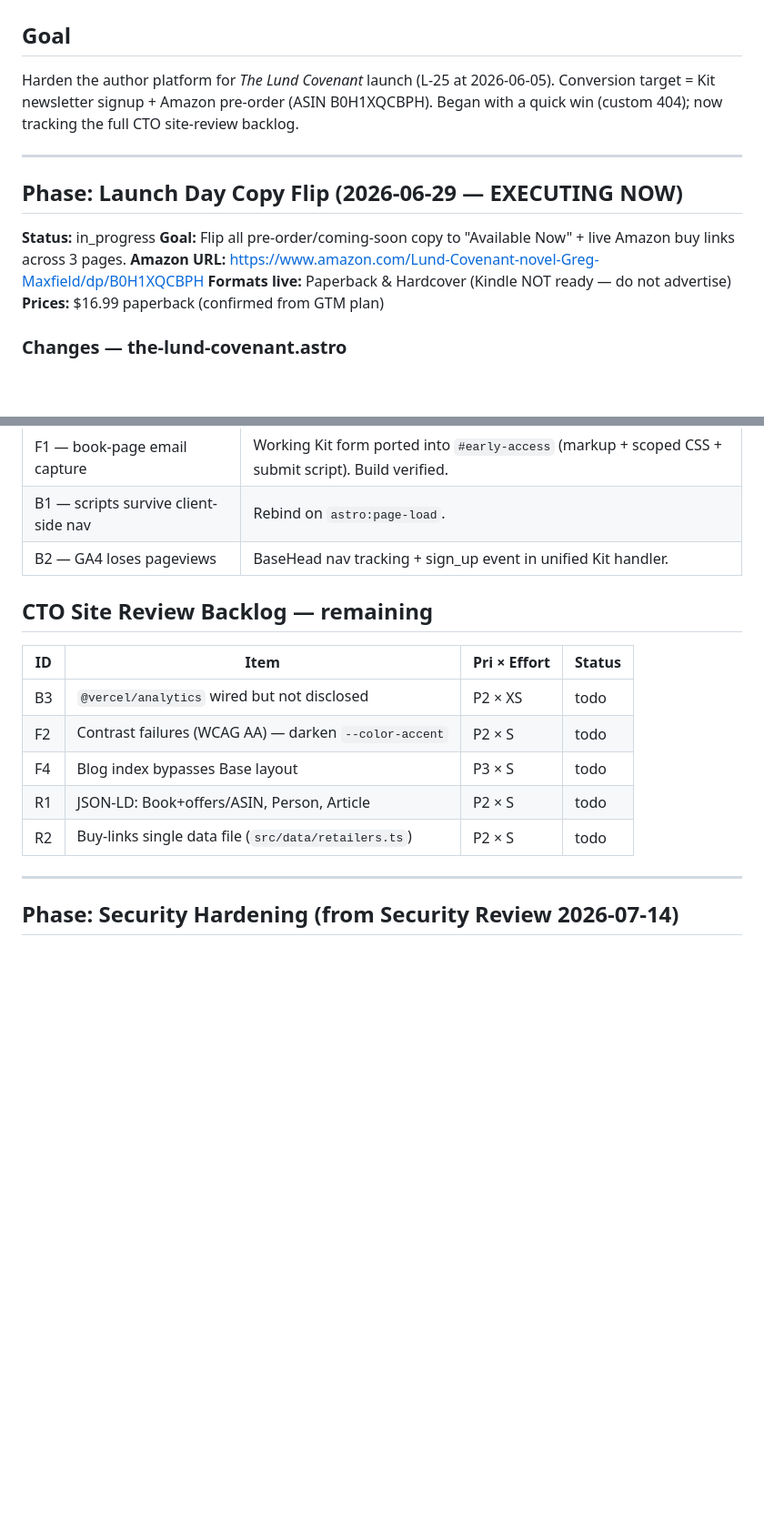
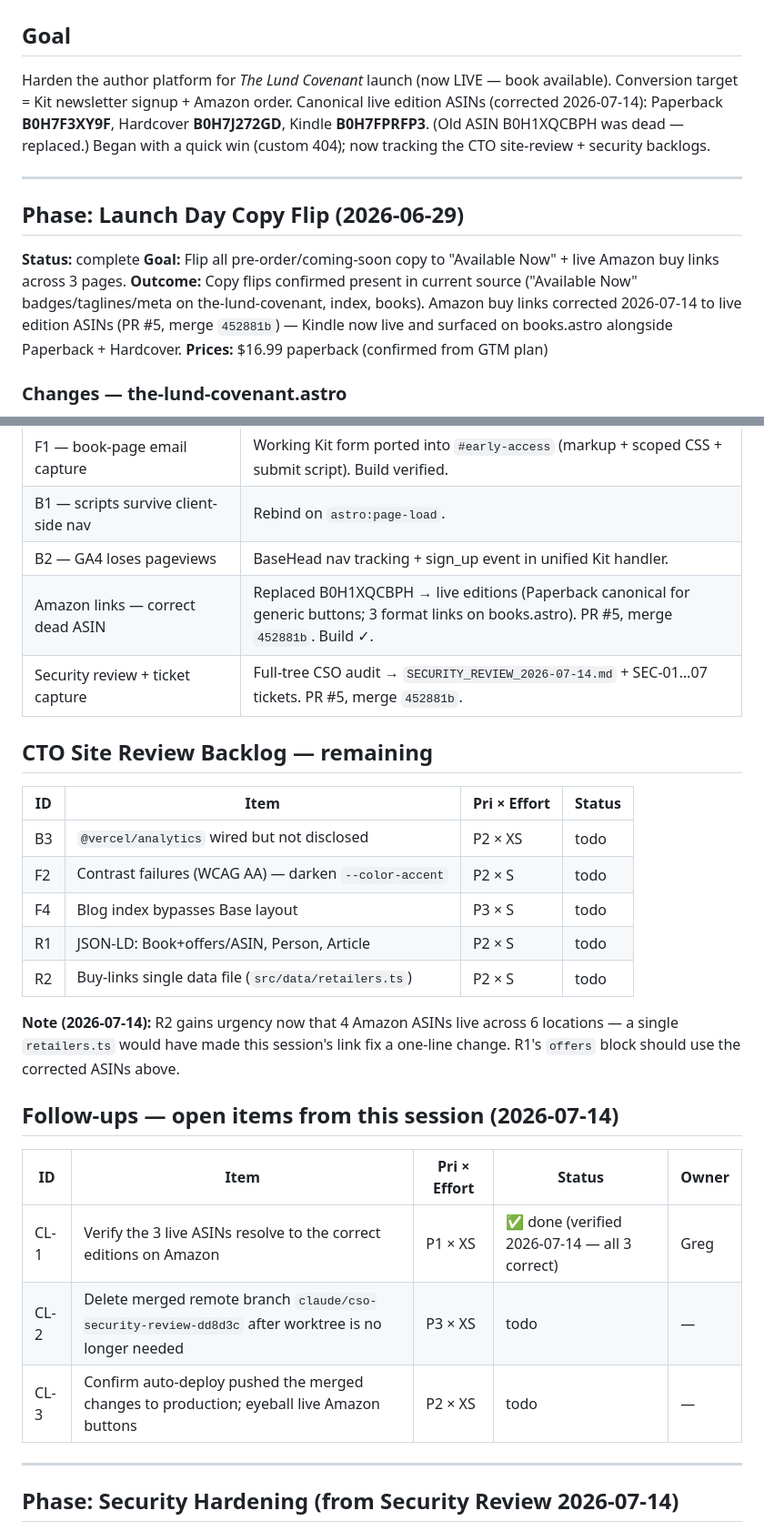
Before and after one commit to gregdm98607/gregmaxfield-site, a Markdown page: task_plan.md, 2 parts joined by grey strips. Shown at 91% size. Drawn GitHub-style; blank space fills up the shorter version.

```diff
--- a/task_plan.md
+++ b/task_plan.md
@@ -1,17 +1,20 @@
 # Task Plan — gregmaxfield.com Site Readiness (TLC Launch · June 30 2026)
 
 ## Goal
-Harden the author platform for *The Lund Covenant* launch (L-25 at 2026-06-05).
-Conversion target = Kit newsletter signup + Amazon pre-order (ASIN B0H1XQCBPH).
-Began with a quick win (custom 404); now tracking the full CTO site-review backlog.
+Harden the author platform for *The Lund Covenant* launch (now LIVE — book available).
+Conversion target = Kit newsletter signup + Amazon order.
+Canonical live edition ASINs (corrected 2026-07-14): Paperback **B0H7F3XY9F**,
+Hardcover **B0H7J272GD**, Kindle **B0H7FPRFP3**. (Old ASIN B0H1XQCBPH was dead — replaced.)
+Began with a quick win (custom 404); now tracking the CTO site-review + security backlogs.
 
 ---
 
-## Phase: Launch Day Copy Flip (2026-06-29 — EXECUTING NOW)
-**Status:** in_progress
+## Phase: Launch Day Copy Flip (2026-06-29)
+**Status:** complete
 **Goal:** Flip all pre-order/coming-soon copy to "Available Now" + live Amazon buy links across 3 pages.
-**Amazon URL:** https://www.amazon.com/Lund-Covenant-novel-Greg-Maxfield/dp/B0H1XQCBPH
-**Formats live:** Paperback & Hardcover (Kindle NOT ready — do not advertise)
+**Outcome:** Copy flips confirmed present in current source ("Available Now" badges/taglines/meta on
+the-lund-covenant, index, books). Amazon buy links corrected 2026-07-14 to live edition ASINs (PR #5,
+merge `452881b`) — Kindle now live and surfaced on books.astro alongside Paperback + Hardcover.
 **Prices:** $16.99 paperback (confirmed from GTM plan)
 
 ### Changes — the-lund-covenant.astro
@@ -44,6 +47,8 @@ Began with a quick win (custom 404); now tracking the full CTO site-review backl
 | F1 — book-page email capture | Working Kit form ported into `#early-access` (markup + scoped CSS + submit script). Build verified. |
 | B1 — scripts survive client-side nav | Rebind on `astro:page-load`. |
 | B2 — GA4 loses pageviews | BaseHead nav tracking + sign_up event in unified Kit handler. |
+| Amazon links — correct dead ASIN | Replaced B0H1XQCBPH → live editions (Paperback canonical for generic buttons; 3 format links on books.astro). PR #5, merge `452881b`. Build ✓. |
+| Security review + ticket capture | Full-tree CSO audit → `SECURITY_REVIEW_2026-07-14.md` + SEC-01…07 tickets. PR #5, merge `452881b`. |
 
 ## CTO Site Review Backlog — remaining
 | ID | Item | Pri × Effort | Status |
@@ -53,6 +58,17 @@ Began with a quick win (custom 404); now tracking the full CTO site-review backl
 | F4 | Blog index bypasses Base layout | P3 × S | todo |
 | R1 | JSON-LD: Book+offers/ASIN, Person, Article | P2 × S | todo |
 | R2 | Buy-links single data file (`src/data/retailers.ts`) | P2 × S | todo |
+
+**Note (2026-07-14):** R2 gains urgency now that 4 Amazon ASINs live across 6 locations — a single
+`retailers.ts` would have made this session's link fix a one-line change. R1's `offers` block should use
+the corrected ASINs above.
+
+## Follow-ups — open items from this session (2026-07-14)
+| ID | Item | Pri × Effort | Status | Owner |
+|----|------|-------------|--------|-------|
+| CL-1 | Verify the 3 live ASINs resolve to the correct editions on Amazon | P1 × XS | ✅ done (verified 2026-07-14 — all 3 correct) | Greg |
+| CL-2 | Delete merged remote branch `claude/cso-security-review-dd8d3c` after worktree is no longer needed | P3 × XS | todo | — |
+| CL-3 | Confirm auto-deploy pushed the merged changes to production; eyeball live Amazon buttons | P2 × XS | todo | — |
 
 ---
 
```
Also changed, not shown: other parts of task_plan.md (+5 -2 lines), findings.md (+12 -3 lines), progress.md (+17 -0 lines).
